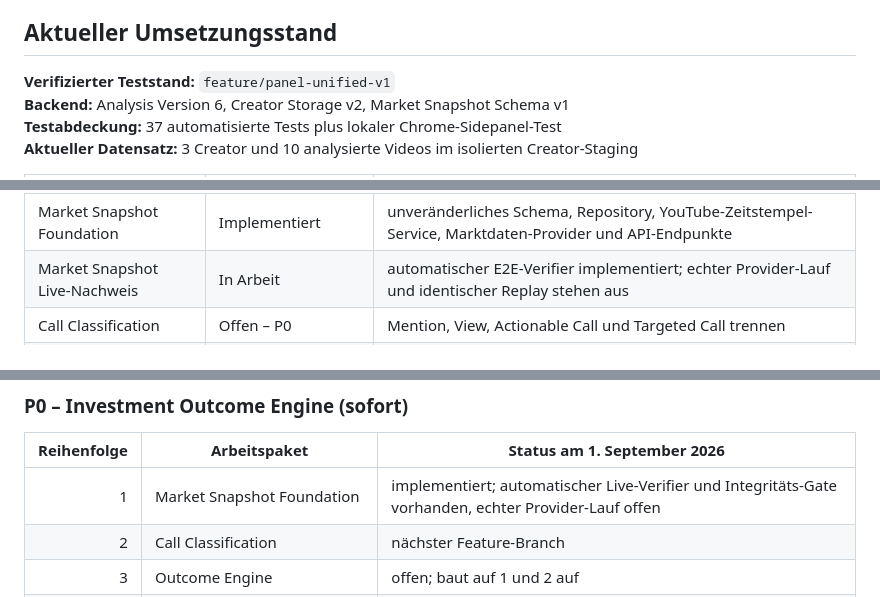
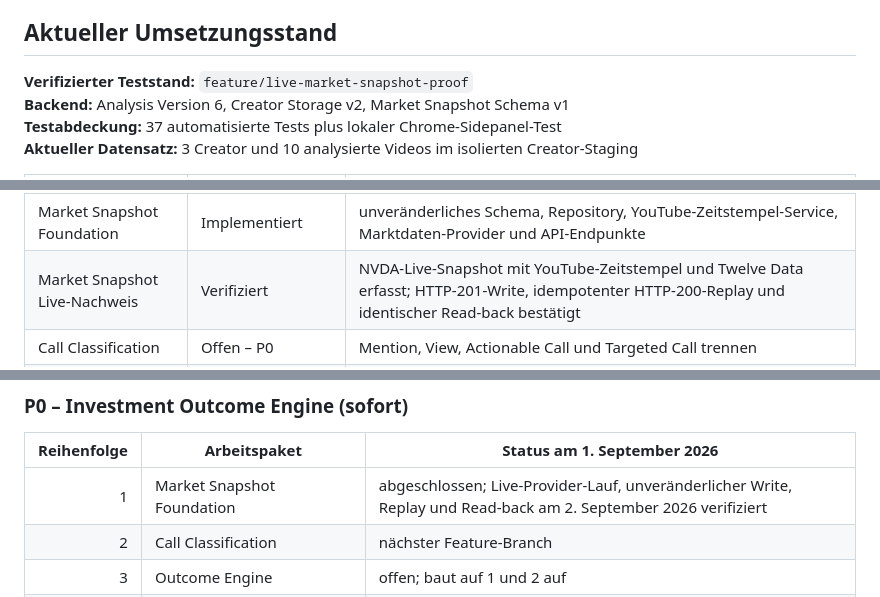
Before and after one commit to RAVENSHIRE/Youtube2Insigt, a Markdown page: docs/GRAND_PICTURE_ROADMAP_2026.md, 3 parts joined by grey strips. Rendered like a GitHub page.

Commit message:
docs: record verified live market snapshot

```diff
--- a/docs/GRAND_PICTURE_ROADMAP_2026.md
+++ b/docs/GRAND_PICTURE_ROADMAP_2026.md
@@ -8,7 +8,7 @@
 
 ## Aktueller Umsetzungsstand
 
-**Verifizierter Teststand:** `feature/panel-unified-v1`<br>
+**Verifizierter Teststand:** `feature/live-market-snapshot-proof`<br>
 **Backend:** Analysis Version 6, Creator Storage v2, Market Snapshot Schema v1<br>
 **Testabdeckung:** 37 automatisierte Tests plus lokaler Chrome-Sidepanel-Test<br>
 **Aktueller Datensatz:** 3 Creator und 10 analysierte Videos im isolierten Creator-Staging
@@ -22,7 +22,7 @@
 | Report Mix v2 | Verifiziert | `Sector → Sub-Sector → Company`, Erwähnungen, Erstvorstellung und vollständiger Drill-down |
 | Report-UX | Verifiziert | kontrastreiche Bullish-/Neutral-/Bearish-Badges sowie vollständige Thesen, Ziele, Levels und Belege |
 | Market Snapshot Foundation | Implementiert | unveränderliches Schema, Repository, YouTube-Zeitstempel-Service, Marktdaten-Provider und API-Endpunkte |
-| Market Snapshot Live-Nachweis | In Arbeit | automatischer E2E-Verifier implementiert; echter Provider-Lauf und identischer Replay stehen aus |
+| Market Snapshot Live-Nachweis | Verifiziert | NVDA-Live-Snapshot mit YouTube-Zeitstempel und Twelve Data erfasst; HTTP-201-Write, idempotenter HTTP-200-Replay und identischer Read-back bestätigt |
 | Call Classification | Offen – P0 | Mention, View, Actionable Call und Targeted Call trennen |
 | Outcome Engine | Offen – P0 | Return, Peak Return, Drawdown und Benchmark Alpha berechnen |
 | Creator Track Record | Blockiert durch Outcomes | erst nach genügend fälligen, klassifizierten Calls bewerten |
@@ -446,7 +446,7 @@ Das Ranking folgt erst, wenn Vertrauen, Datenqualität und Methodik bewiesen sin
 
 | Reihenfolge | Arbeitspaket | Status am 1. September 2026 |
 |---:|---|---|
-| 1 | Market Snapshot Foundation | implementiert; automatischer Live-Verifier und Integritäts-Gate vorhanden, echter Provider-Lauf offen |
+| 1 | Market Snapshot Foundation | abgeschlossen; Live-Provider-Lauf, unveränderlicher Write, Replay und Read-back am 2. September 2026 verifiziert |
 | 2 | Call Classification | nächster Feature-Branch |
 | 3 | Outcome Engine | offen; baut auf 1 und 2 auf |
 | 4 | Report-Mix Performance Cards | offen; erster sichtbarer Outcome-Nutzen |
```
Also changed, not shown: other parts of docs/GRAND_PICTURE_ROADMAP_2026.md (+2 -2 lines), docs/verification/MARKET_SNAPSHOT_LIVE_PROOF_2026-09-02.md (added, +35 -0 lines).
